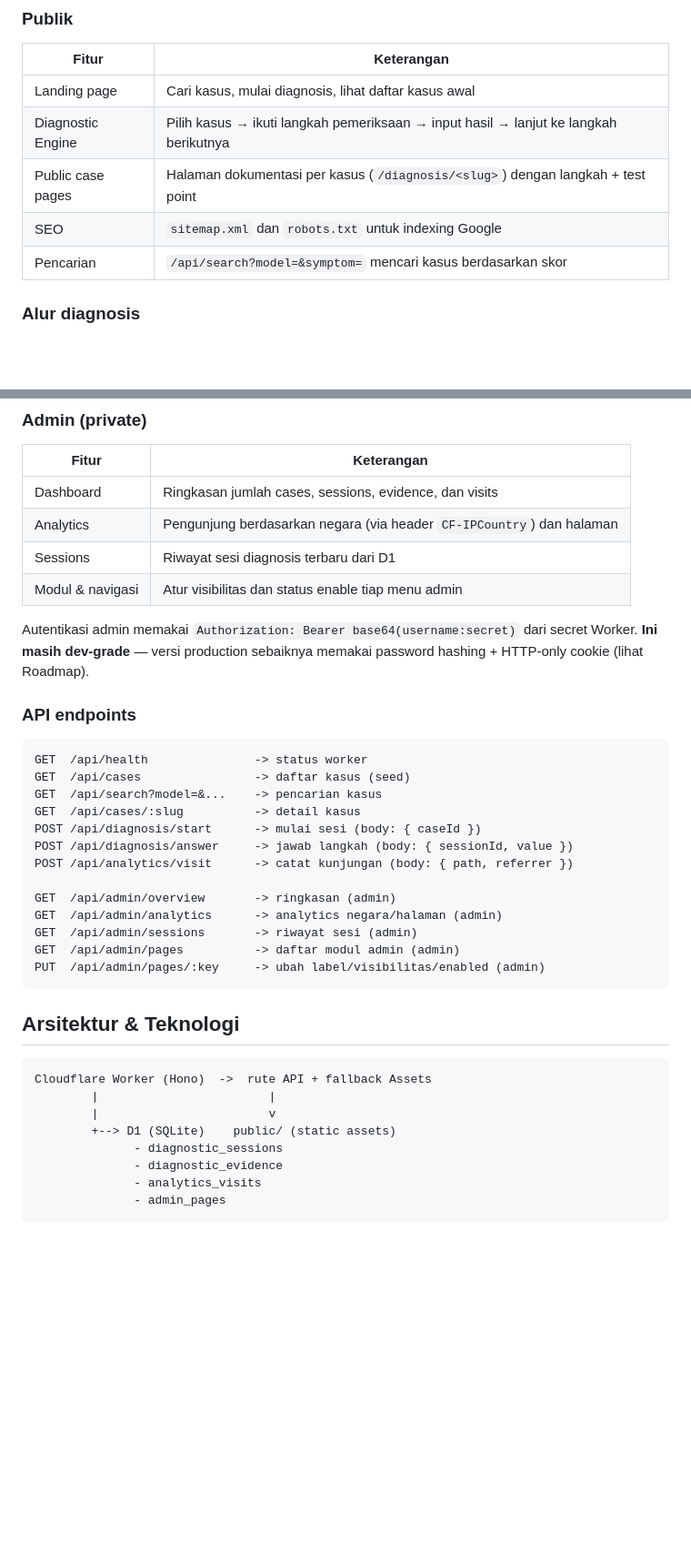
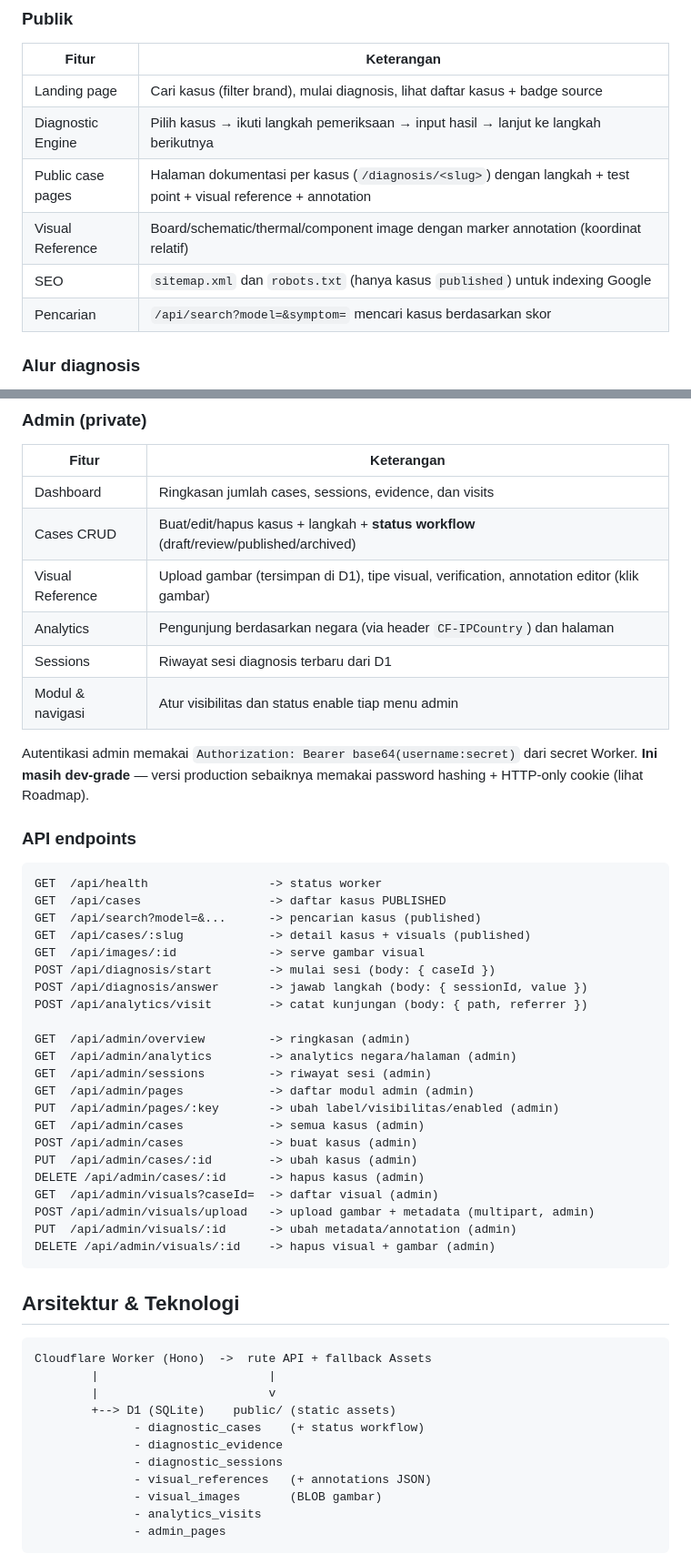
Before and after one commit to kopen1/technical, a Markdown page: README.md, 2 parts joined by grey strips. Shown at 91% size. Rendered like a GitHub page; blank space fills up the shorter version.

Commit message:
docs: README V3.1 (status workflow, visual reference, URL baru, catatan R2)

````diff
--- a/README.md
+++ b/README.md
@@ -18,10 +18,11 @@ TechniKit adalah toolkit diagnostik yang membantu teknisi memeriksa kerusakan se
 ### Publik
 | Fitur | Keterangan |
 |---|---|
-| Landing page | Cari kasus, mulai diagnosis, lihat daftar kasus awal |
+| Landing page | Cari kasus (filter brand), mulai diagnosis, lihat daftar kasus + badge source |
 | Diagnostic Engine | Pilih kasus → ikuti langkah pemeriksaan → input hasil → lanjut ke langkah berikutnya |
-| Public case pages | Halaman dokumentasi per kasus (`/diagnosis/<slug>`) dengan langkah + test point |
-| SEO | `sitemap.xml` dan `robots.txt` untuk indexing Google |
+| Public case pages | Halaman dokumentasi per kasus (`/diagnosis/<slug>`) dengan langkah + test point + visual reference + annotation |
+| Visual Reference | Board/schematic/thermal/component image dengan marker annotation (koordinat relatif) |
+| SEO | `sitemap.xml` dan `robots.txt` (hanya kasus `published`) untuk indexing Google |
 | Pencarian | `/api/search?model=&symptom=` mencari kasus berdasarkan skor |
 
 ### Alur diagnosis
@@ -34,6 +35,8 @@ TechniKit adalah toolkit diagnostik yang membantu teknisi memeriksa kerusakan se
 | Fitur | Keterangan |
 |---|---|
 | Dashboard | Ringkasan jumlah cases, sessions, evidence, dan visits |
+| Cases CRUD | Buat/edit/hapus kasus + langkah + **status workflow** (draft/review/published/archived) |
+| Visual Reference | Upload gambar (tersimpan di D1), tipe visual, verification, annotation editor (klik gambar) |
 | Analytics | Pengunjung berdasarkan negara (via header `CF-IPCountry`) dan halaman |
 | Sessions | Riwayat sesi diagnosis terbaru dari D1 |
 | Modul & navigasi | Atur visibilitas dan status enable tiap menu admin |
@@ -42,19 +45,28 @@ Autentikasi admin memakai `Authorization: Bearer base64(username:secret)` dari s
 
 ### API endpoints
 ```
-GET  /api/health               -> status worker
-GET  /api/cases                -> daftar kasus (seed)
-GET  /api/search?model=&...    -> pencarian kasus
-GET  /api/cases/:slug          -> detail kasus
-POST /api/diagnosis/start      -> mulai sesi (body: { caseId })
-POST /api/diagnosis/answer     -> jawab langkah (body: { sessionId, value })
-POST /api/analytics/visit      -> catat kunjungan (body: { path, referrer })
+GET  /api/health                 -> status worker
+GET  /api/cases                  -> daftar kasus PUBLISHED
+GET  /api/search?model=&...      -> pencarian kasus (published)
+GET  /api/cases/:slug            -> detail kasus + visuals (published)
+GET  /api/images/:id             -> serve gambar visual
+POST /api/diagnosis/start        -> mulai sesi (body: { caseId })
+POST /api/diagnosis/answer       -> jawab langkah (body: { sessionId, value })
+POST /api/analytics/visit        -> catat kunjungan (body: { path, referrer })
 
-GET  /api/admin/overview       -> ringkasan (admin)
-GET  /api/admin/analytics      -> analytics negara/halaman (admin)
-GET  /api/admin/sessions       -> riwayat sesi (admin)
-GET  /api/admin/pages          -> daftar modul admin (admin)
-PUT  /api/admin/pages/:key     -> ubah label/visibilitas/enabled (admin)
+GET  /api/admin/overview         -> ringkasan (admin)
+GET  /api/admin/analytics        -> analytics negara/halaman (admin)
+GET  /api/admin/sessions         -> riwayat sesi (admin)
+GET  /api/admin/pages            -> daftar modul admin (admin)
+PUT  /api/admin/pages/:key       -> ubah label/visibilitas/enabled (admin)
+GET  /api/admin/cases            -> semua kasus (admin)
+POST /api/admin/cases            -> buat kasus (admin)
+PUT  /api/admin/cases/:id        -> ubah kasus (admin)
+DELETE /api/admin/cases/:id      -> hapus kasus (admin)
+GET  /api/admin/visuals?caseId=  -> daftar visual (admin)
+POST /api/admin/visuals/upload   -> upload gambar + metadata (multipart, admin)
+PUT  /api/admin/visuals/:id      -> ubah metadata/annotation (admin)
+DELETE /api/admin/visuals/:id    -> hapus visual + gambar (admin)
 ```
 
 ## Arsitektur & Teknologi
@@ -64,8 +76,11 @@ Cloudflare Worker (Hono)  ->  rute API + fallback Assets
         |                        |
         |                        v
         +--> D1 (SQLite)    public/ (static assets)
+              - diagnostic_cases    (+ status workflow)
+              - diagnostic_evidence
               - diagnostic_sessions
-              - diagnostic_evidence
+              - visual_references   (+ annotations JSON)
+              - visual_images       (BLOB gambar)
               - analytics_visits
               - admin_pages
 ```
````
Also changed, not shown: other parts of README.md (+8 -6 lines).
